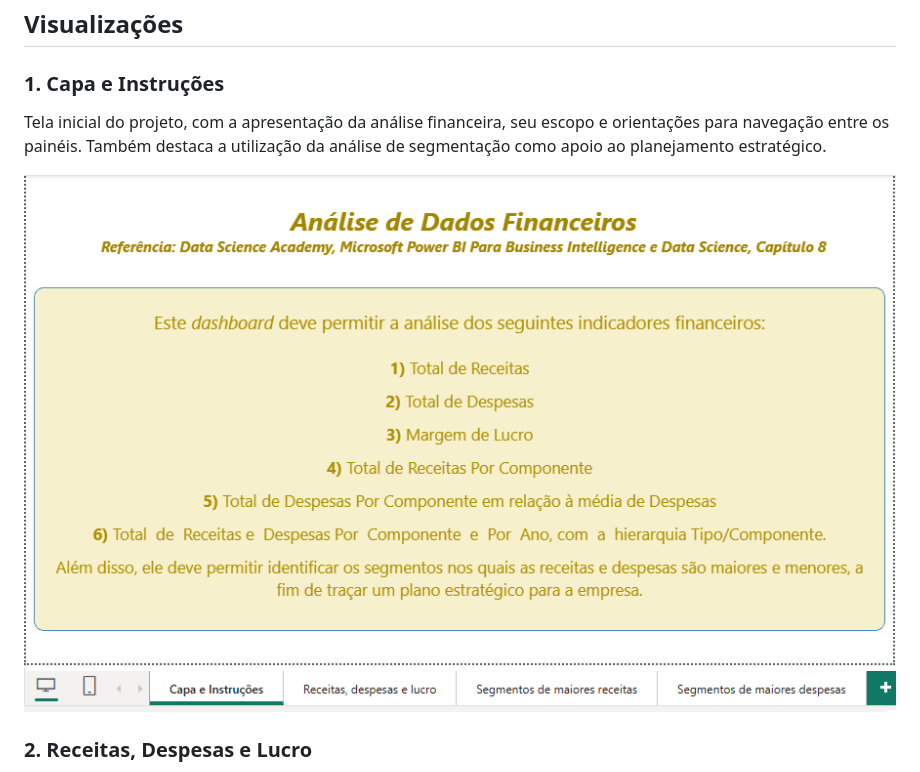
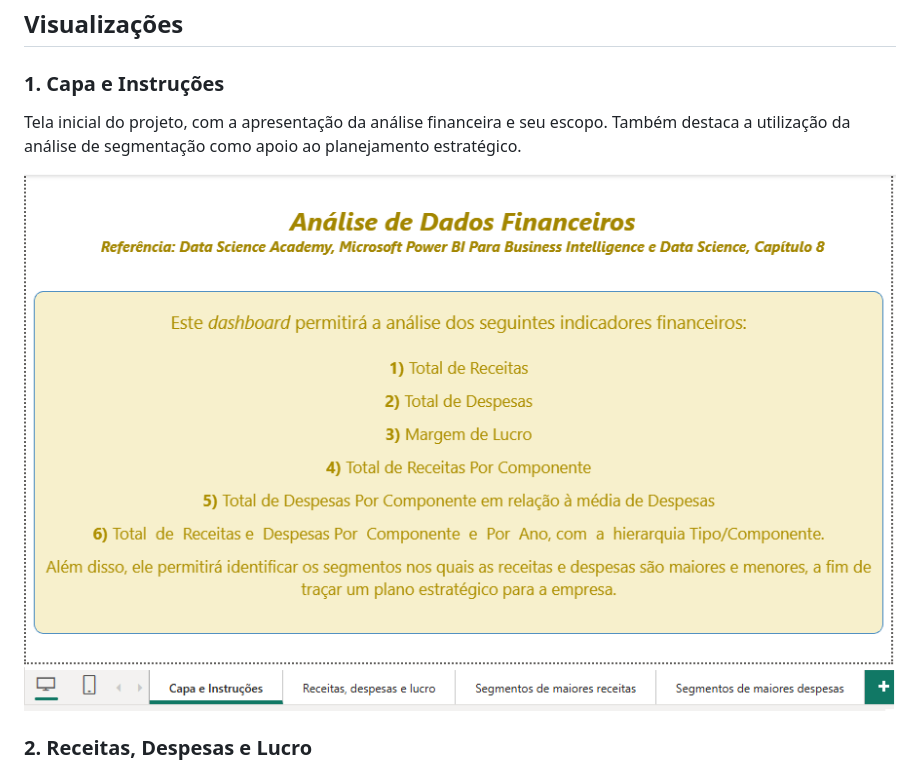
Before and after one commit to da-silva-d-w/Projetos-de-Business-Intelligence-Power-BI, a Markdown page: 7__Analise_de_Dados_Financeiros/README.md, the part around the change. Drawn GitHub-style; pictures changed too: 7__Analise_de_Dados_Financeiros/print_capa_e_instrucoes.png.

```diff
--- a/7__Analise_de_Dados_Financeiros/README.md
+++ b/7__Analise_de_Dados_Financeiros/README.md
@@ -7,7 +7,7 @@ Relatório desenvolvido no **Microsoft Power BI** para análise de receitas, des
 
 ### 1. Capa e Instruções
 
-Tela inicial do projeto, com a apresentação da análise financeira, seu escopo e orientações para navegação entre os painéis. Também destaca a utilização da análise de segmentação como apoio ao planejamento estratégico.
+Tela inicial do projeto, com a apresentação da análise financeira e seu escopo. Também destaca a utilização da análise de segmentação como apoio ao planejamento estratégico.
 
 ![Capa e Instruções](print_capa_e_instrucoes.png)
 
```
Also changed, not shown: 1 other file.
